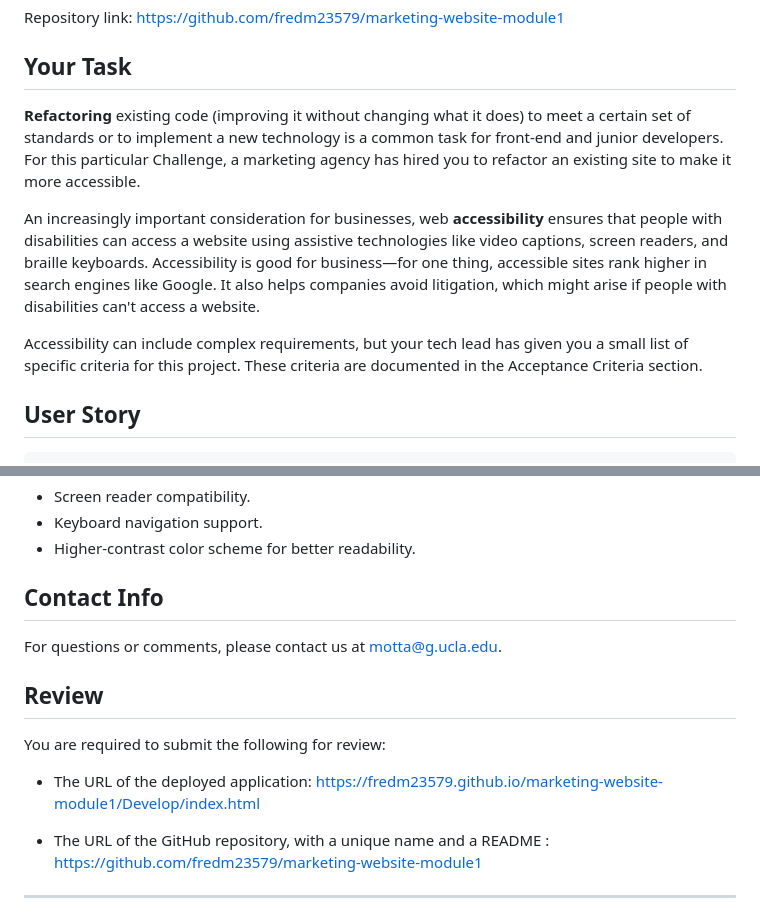
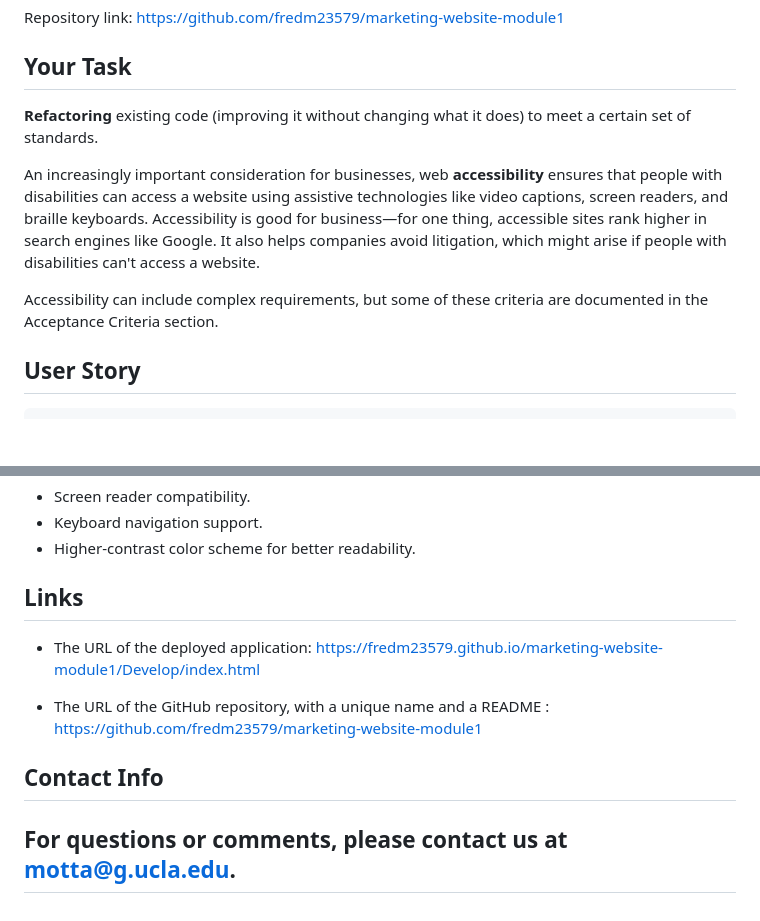
Before and after one commit to fredm23579/marketing-website-module1, a Markdown page: README.md, 2 parts joined by grey strips. Drawn GitHub-style; blank space fills up the shorter version.

```diff
--- a/README.md
+++ b/README.md
@@ -4,11 +4,11 @@
 
 ## Your Task
 
-**Refactoring** existing code (improving it without changing what it does) to meet a certain set of standards or to implement a new technology is a common task for front-end and junior developers. For this particular Challenge, a marketing agency has hired you to refactor an existing site to make it more accessible.
+**Refactoring** existing code (improving it without changing what it does) to meet a certain set of standards.
 
 An increasingly important consideration for businesses, web **accessibility** ensures that people with disabilities can access a website using assistive technologies like video captions, screen readers, and braille keyboards. Accessibility is good for business&mdash;for one thing, accessible sites rank higher in search engines like Google. It also helps companies avoid litigation, which might arise if people with disabilities can't access a website.
 
-Accessibility can include complex requirements, but your tech lead has given you a small list of specific criteria for this project. These criteria are documented in the Acceptance Criteria section.
+Accessibility can include complex requirements, but some of these criteria are documented in the Acceptance Criteria section.
 
 ## User Story
 
@@ -78,15 +78,12 @@ This site is designed with accessibility in mind, following WCAG guidelines to e
 * Keyboard navigation support.
 * Higher-contrast color scheme for better readability.
 
-## Contact Info
-For questions or comments, please contact us at motta@g.ucla.edu.
-
-## Review
-
-You are required to submit the following for review:
+## Links
 
 * The URL of the deployed application: [https://fredm23579.github.io/marketing-website-module1/Develop/index.html](https://fredm23579.github.io/marketing-website-module1/Develop/index.html)
 
 * The URL of the GitHub repository, with a unique name and a README : https://github.com/fredm23579/marketing-website-module1
 
+## Contact Info
+For questions or comments, please contact us at motta@g.ucla.edu.
 ---
```
